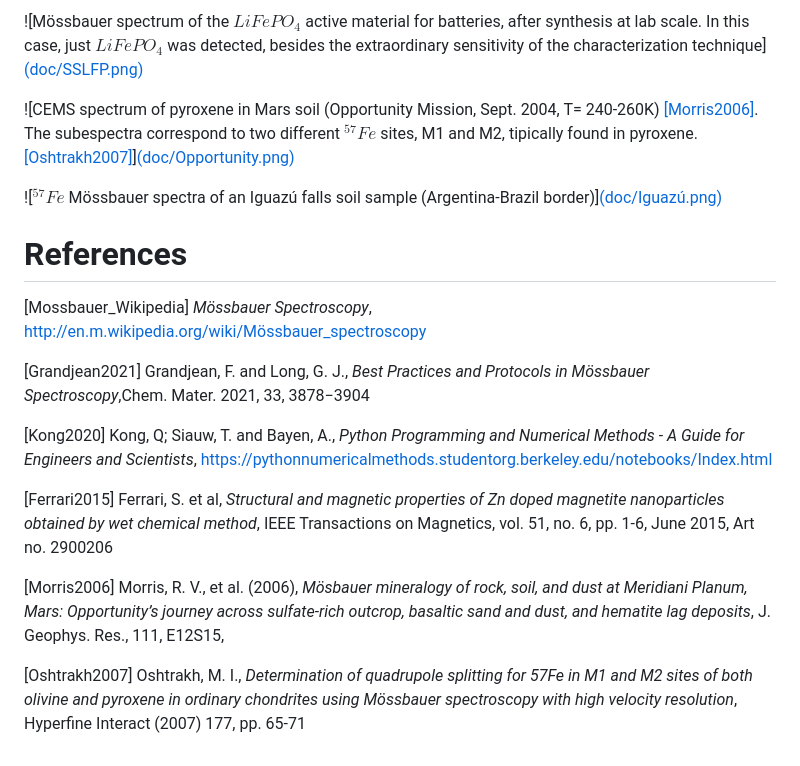
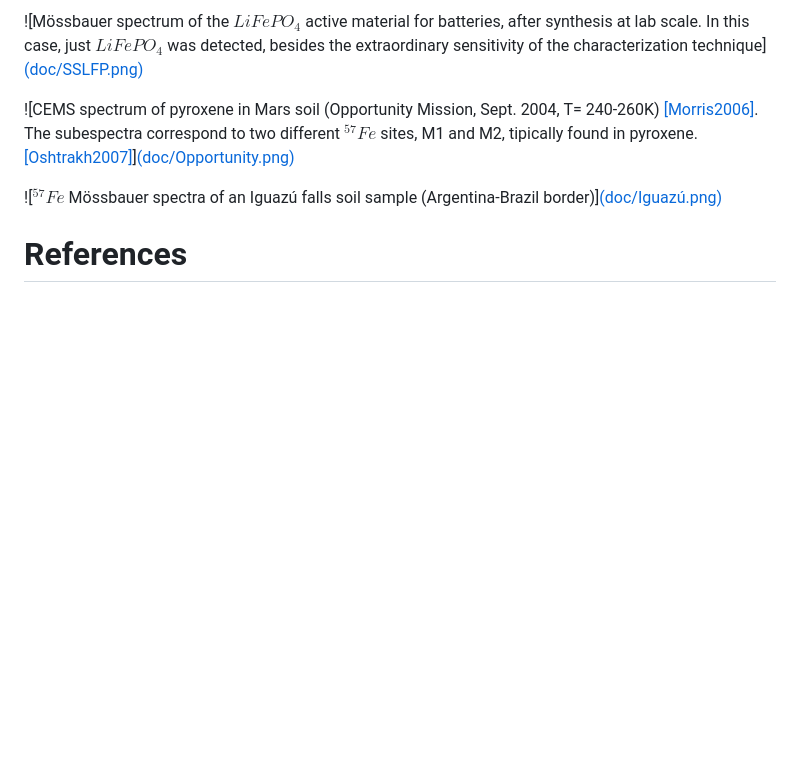
Before and after one commit to fsacconeUBA/PyMossFit, a Markdown page: paper.md, the part around the change. Drawn GitHub-style; blank space fills up the shorter version.

```diff
--- a/paper.md
+++ b/paper.md
@@ -54,18 +54,3 @@ characterization technique][(doc/SSLFP.png)](https://github.com/fsacconeUBA/PyMo
 ![$^{57}Fe$ Mössbauer spectra of an Iguazú falls soil sample (Argentina-Brazil border)][(doc/Iguazú.png)](https://github.com/fsacconeUBA/PyMossFit/blob/21102e0922ab90e0ab3a767d5a9ceabcc2af44c3/Iguaz%C3%BA.png)
 
 # References
-[Mossbauer_Wikipedia] *Mössbauer Spectroscopy*, http://en.m.wikipedia.org/wiki/Mössbauer_spectroscopy
-
-[Grandjean2021] Grandjean, F. and Long, G. J., *Best Practices and Protocols in Mössbauer Spectroscopy*,Chem. Mater. 2021, 33, 3878−3904
-
-[Kong2020] Kong, Q; Siauw, T. and Bayen, A., *Python Programming and Numerical Methods - A Guide for Engineers and Scientists*, https://pythonnumericalmethods.studentorg.berkeley.edu/notebooks/Index.html
-
-[Ferrari2015] Ferrari, S. et al, *Structural and magnetic properties of Zn doped magnetite nanoparticles obtained by wet chemical method*, IEEE Transactions on Magnetics, vol. 51, no. 6, pp. 1-6, June 2015, Art no. 2900206
-
-[Morris2006] Morris, R. V., et al. (2006), *Mösbauer mineralogy of rock, soil, and dust at Meridiani Planum, Mars: Opportunity’s
-journey across sulfate-rich outcrop, basaltic sand and dust, and hematite lag deposits*, J. Geophys. Res., 111, E12S15,
-
-[Oshtrakh2007] Oshtrakh, M. I., *Determination of quadrupole splitting for 57Fe in M1
-and M2 sites of both olivine and pyroxene in ordinary
-chondrites using Mössbauer spectroscopy with high
-velocity resolution*, Hyperfine Interact (2007) 177, pp. 65-71
```
